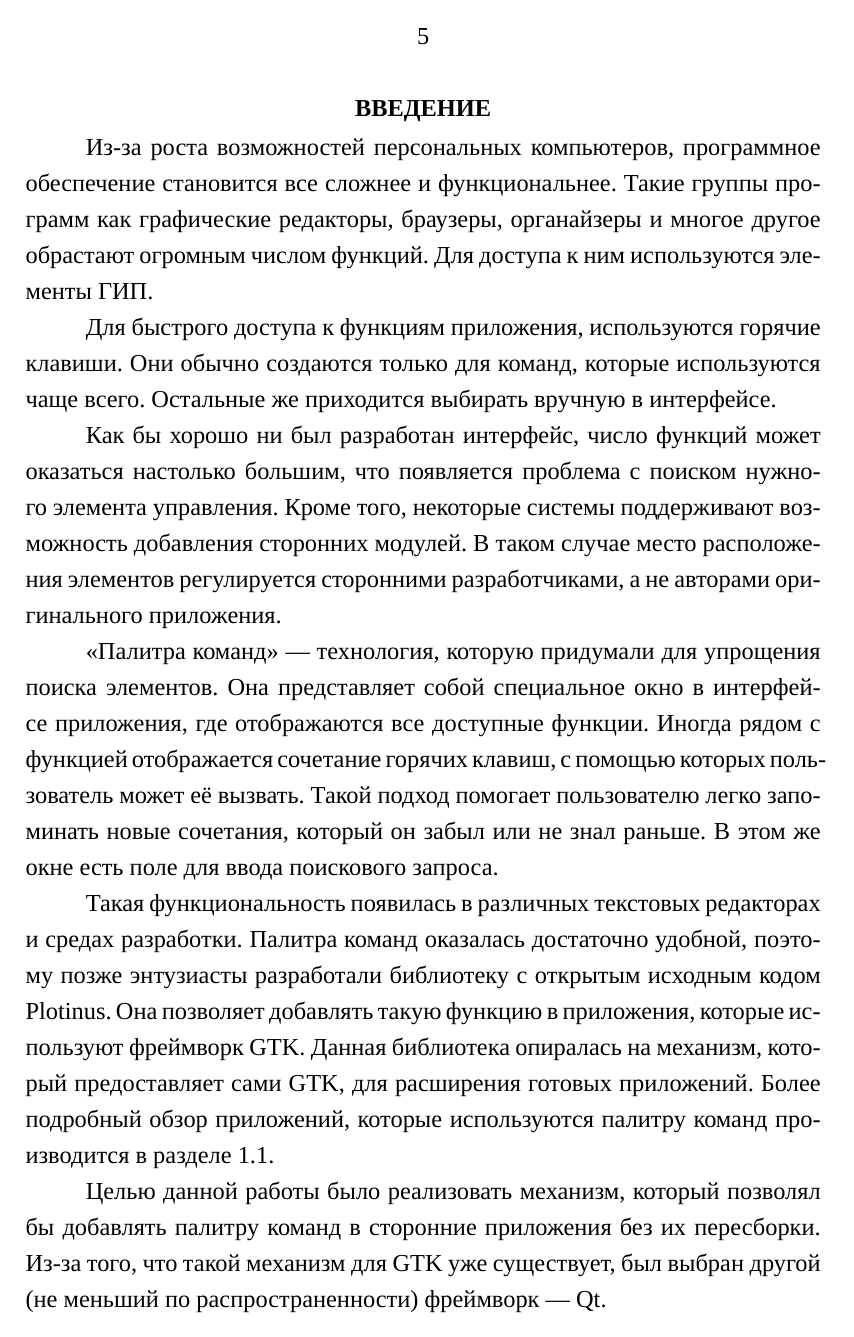
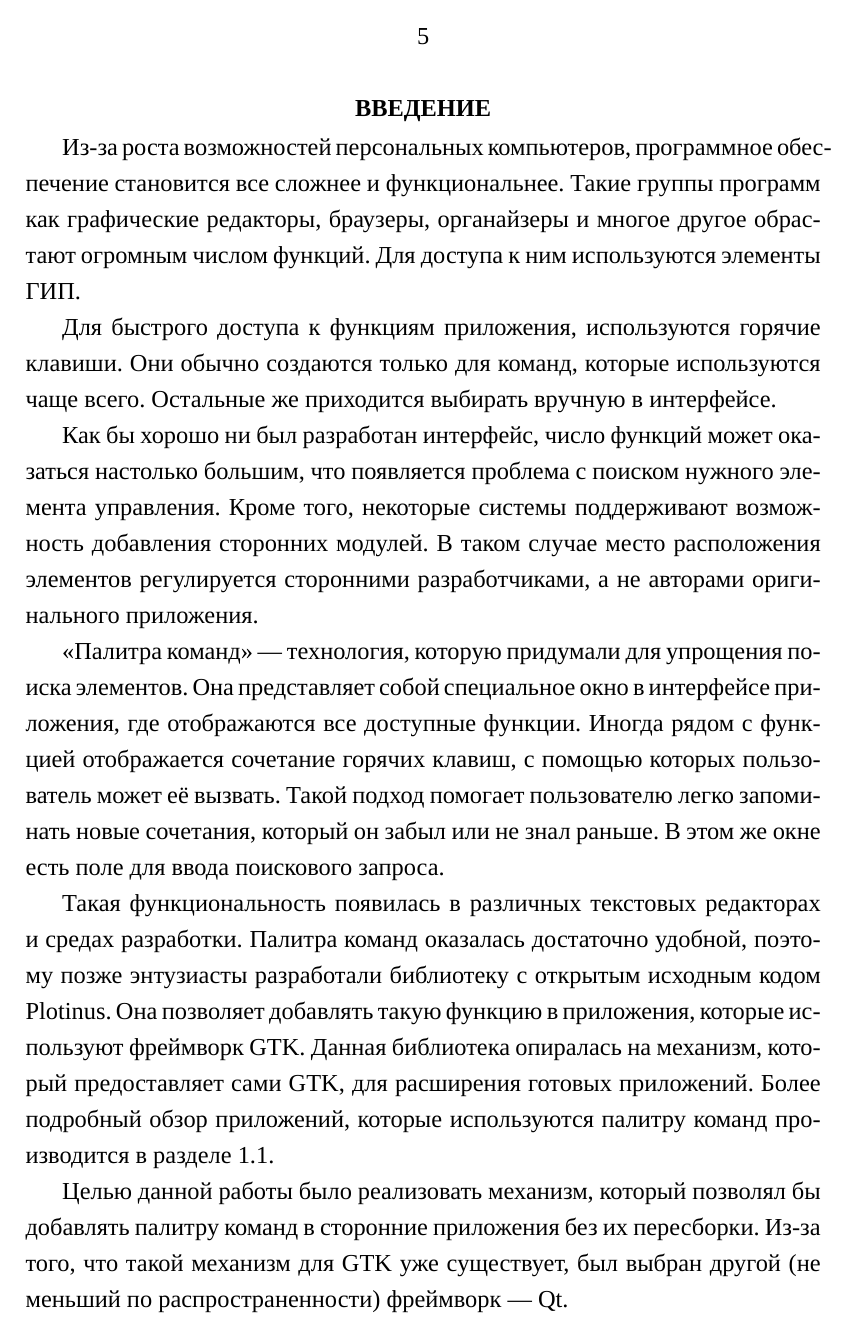
Before and after one commit to Diadlo/Dissertation, a LaTeX thesis (dissertation.tex, which reads preamble/preamble.tex): page 5 of 43. Compiled offline with XeLaTeX; a missing font is replaced by an installed copy or a similar font.

Commit message:
Set default paragraph indent

```diff
--- a/preamble/preamble.tex
+++ b/preamble/preamble.tex
@@ -106,7 +106,7 @@
 {\normalfont\itshape\filcenter}
 {\thesubsection.}{2pt}{}
 
-\parindent=1.25cm
+%\parindent=1.25cm
 
 % page number on top center
 \usepackage{fancyhdr}
```
